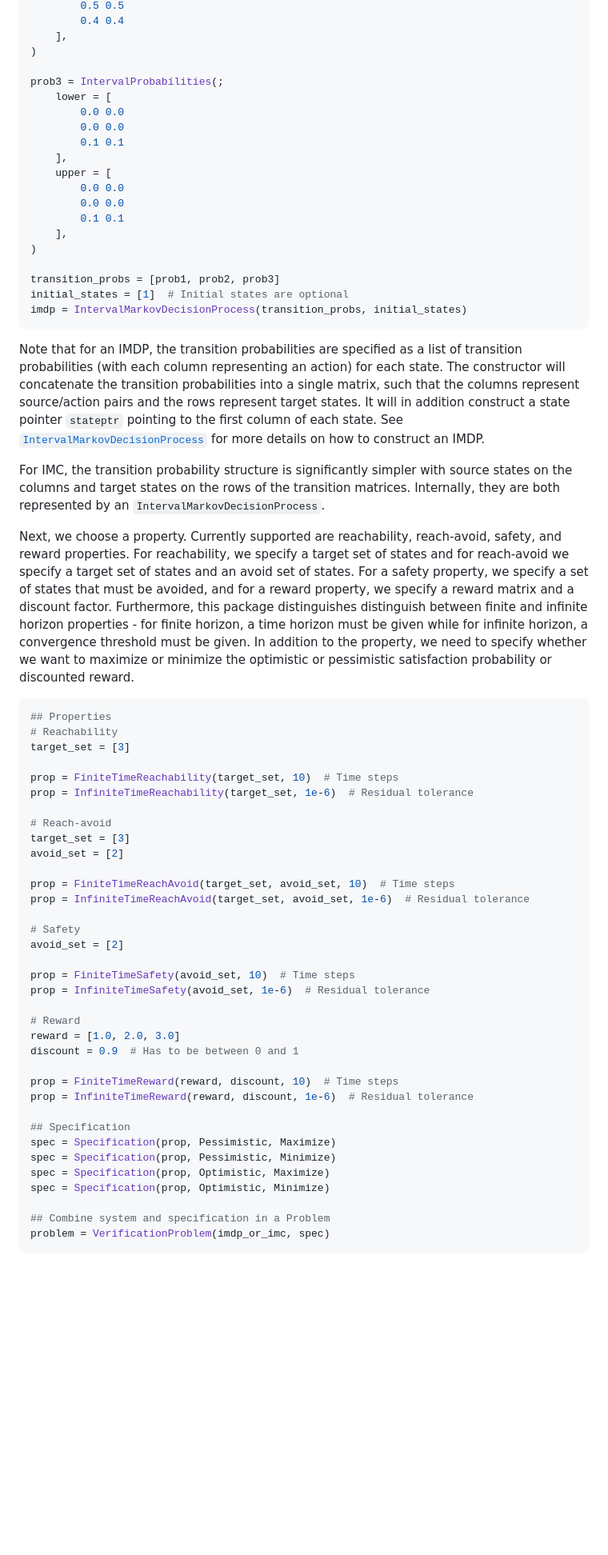
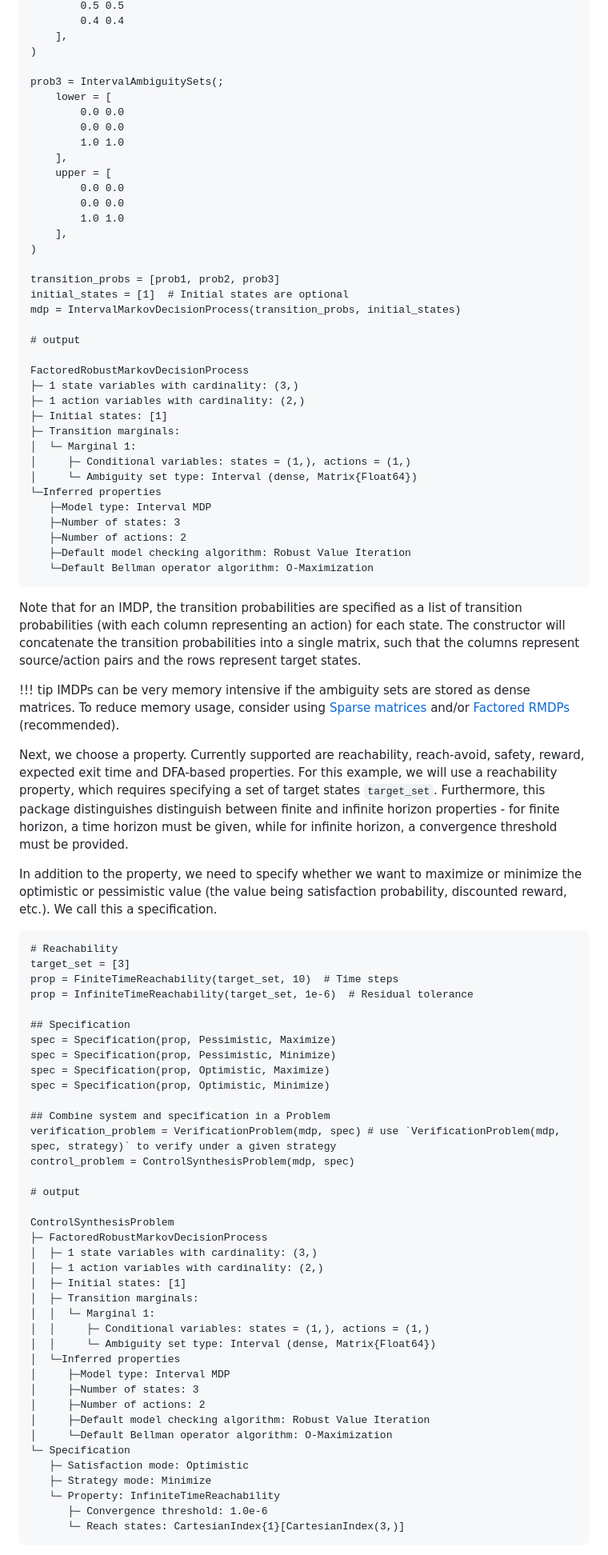
Before and after one commit to Zinoex/IntervalMDP.jl, a Markdown page: docs/src/usage.md, the part around one of its changes. Shown at 80% size. Rendered like a GitHub page; blank space fills up the shorter version.

````diff
--- a/docs/src/usage.md
+++ b/docs/src/usage.md
@@ -57,63 +42,58 @@ prob2 = IntervalAmbiguitySets(;
     ],
 )
 
-prob3 = IntervalProbabilities(;
+prob3 = IntervalAmbiguitySets(;
     lower = [
         0.0 0.0
         0.0 0.0
-        0.1 0.1
+        1.0 1.0
     ],
     upper = [
         0.0 0.0
         0.0 0.0
-        0.1 0.1
+        1.0 1.0
     ],
 )
 
 transition_probs = [prob1, prob2, prob3]
 initial_states = [1]  # Initial states are optional
-imdp = IntervalMarkovDecisionProcess(transition_probs, initial_states)
+mdp = IntervalMarkovDecisionProcess(transition_probs, initial_states)
+
+# output
+
+FactoredRobustMarkovDecisionProcess
+├─ 1 state variables with cardinality: (3,)
+├─ 1 action variables with cardinality: (2,)
+├─ Initial states: [1]
+├─ Transition marginals:
+│  └─ Marginal 1:
+│     ├─ Conditional variables: states = (1,), actions = (1,)
+│     └─ Ambiguity set type: Interval (dense, Matrix{Float64})
+└─Inferred properties
+   ├─Model type: Interval MDP
+   ├─Number of states: 3
+   ├─Number of actions: 2
+   ├─Default model checking algorithm: Robust Value Iteration
+   └─Default Bellman operator algorithm: O-Maximization
 ```
 
 Note that for an IMDP, the transition probabilities are specified as a list of transition probabilities (with each column representing an action) for each state.
 The constructor will concatenate the transition probabilities into a single matrix, such that the columns represent source/action pairs and the rows represent target states.
-It will in addition construct a state pointer `stateptr` pointing to the first column of each state.
-See [`IntervalMarkovDecisionProcess`](@ref) for more details on how to construct an IMDP.
 
-For IMC, the transition probability structure is significantly simpler with source states on the columns and target states on the rows of the transition matrices. Internally, they are both represented by an `IntervalMarkovDecisionProcess`.
+!!! tip
+    IMDPs can be very memory intensive if the ambiguity sets are stored as dense matrices. To reduce memory usage, consider using [Sparse matrices](@ref) and/or [Factored RMDPs](@ref) (recommended).
 
-Next, we choose a property. Currently supported are reachability, reach-avoid, safety, and reward properties.
-For reachability, we specify a target set of states and for reach-avoid we specify a target set of states and an avoid set of states.
-For a safety property, we specify a set of states that must be avoided, and for a reward property, we specify a reward matrix and a discount factor.
-Furthermore, this package distinguishes distinguish between finite and infinite horizon properties - for finite horizon, a time horizon must be given while for infinite horizon, a convergence threshold must be given. In addition to the property, we need to specify whether we want to maximize or minimize the optimistic or pessimistic satisfaction probability or discounted reward.
+Next, we choose a property. Currently supported are reachability, reach-avoid, safety, reward, expected exit time and DFA-based properties.
+For this example, we will use a reachability property, which requires specifying a set of target states `target_set`.
+Furthermore, this package distinguishes distinguish between finite and infinite horizon properties - for finite horizon, a time horizon must be given, while for infinite horizon, a convergence threshold must be provided.
 
-```julia
-## Properties
+In addition to the property, we need to specify whether we want to maximize or minimize the optimistic or pessimistic value (the value being satisfaction probability, discounted reward, etc.). We call this a specification.
+
+```jldoctest usage
 # Reachability
 target_set = [3]
-
 prop = FiniteTimeReachability(target_set, 10)  # Time steps
 prop = InfiniteTimeReachability(target_set, 1e-6)  # Residual tolerance
-
-# Reach-avoid
-target_set = [3]
-avoid_set = [2]
-
-prop = FiniteTimeReachAvoid(target_set, avoid_set, 10)  # Time steps
-prop = InfiniteTimeReachAvoid(target_set, avoid_set, 1e-6)  # Residual tolerance
-
-# Safety
-avoid_set = [2]
-
-prop = FiniteTimeSafety(avoid_set, 10)  # Time steps
-prop = InfiniteTimeSafety(avoid_set, 1e-6)  # Residual tolerance
-
-# Reward
-reward = [1.0, 2.0, 3.0]
-discount = 0.9  # Has to be between 0 and 1
-
-prop = FiniteTimeReward(reward, discount, 10)  # Time steps
-prop = InfiniteTimeReward(reward, discount, 1e-6)  # Residual tolerance
 
 ## Specification
 spec = Specification(prop, Pessimistic, Maximize)
@@ -122,5 +102,30 @@ spec = Specification(prop, Optimistic, Maximize)
 spec = Specification(prop, Optimistic, Minimize)
 
 ## Combine system and specification in a Problem
-problem = VerificationProblem(imdp_or_imc, spec)
+verification_problem = VerificationProblem(mdp, spec) # use `VerificationProblem(mdp, spec, strategy)` to verify under a given strategy
+control_problem = ControlSynthesisProblem(mdp, spec)
+
+# output
+
+ControlSynthesisProblem
+├─ FactoredRobustMarkovDecisionProcess
+│  ├─ 1 state variables with cardinality: (3,)
+│  ├─ 1 action variables with cardinality: (2,)
+│  ├─ Initial states: [1]
+│  ├─ Transition marginals:
+│  │  └─ Marginal 1:
+│  │     ├─ Conditional variables: states = (1,), actions = (1,)
+│  │     └─ Ambiguity set type: Interval (dense, Matrix{Float64})
+│  └─Inferred properties
+│     ├─Model type: Interval MDP
+│     ├─Number of states: 3
+│     ├─Number of actions: 2
+│     ├─Default model checking algorithm: Robust Value Iteration
+│     └─Default Bellman operator algorithm: O-Maximization
+└─ Specification
+   ├─ Satisfaction mode: Optimistic
+   ├─ Strategy mode: Minimize
+   └─ Property: InfiniteTimeReachability
+      ├─ Convergence threshold: 1.0e-6
+      └─ Reach states: CartesianIndex{1}[CartesianIndex(3,)]
 ```
````
Also changed, not shown: other parts of docs/src/usage.md (+48 -61 lines), docs/src/models.md (+2 -0 lines).
